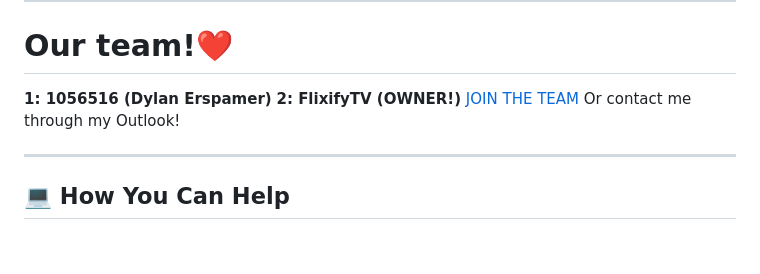
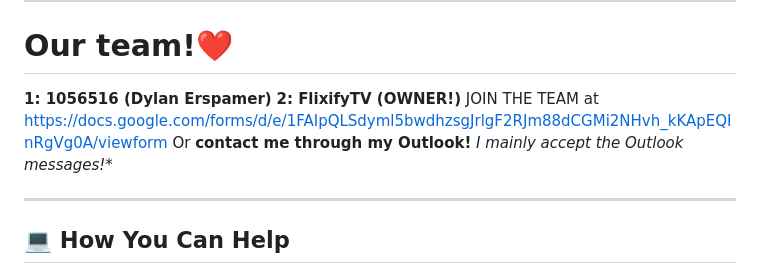
Before and after one commit to FlixifyTVisbackformoregithub/Repo1, a Markdown page: readme.md, the part around the change. Drawn GitHub-style; blank space fills up the shorter version.

```diff
--- a/readme.md
+++ b/readme.md
@@ -8,8 +8,8 @@ Welcome to the exciting world of **PlayerVPN**! Our mission is to establish a po
 
 # Our team!❤️
 **1: 1056516 (Dylan Erspamer)**
-**2: FlixifyTV (OWNER!)**[
-JOIN THE TEAM]([url](https://docs.google.com/forms/d/e/1FAIpQLSdyml5bwdhzsgJrlgF2RJm88dCGMi2NHvh_kKApEQInRgVg0A/viewform)) Or contact me through my Outlook!
+**2: FlixifyTV (OWNER!)**
+JOIN THE TEAM at https://docs.google.com/forms/d/e/1FAIpQLSdyml5bwdhzsgJrlgF2RJm88dCGMi2NHvh_kKApEQInRgVg0A/viewform Or **contact me through my Outlook!** *I mainly accept the Outlook messages!**
 
 ---
 
```
